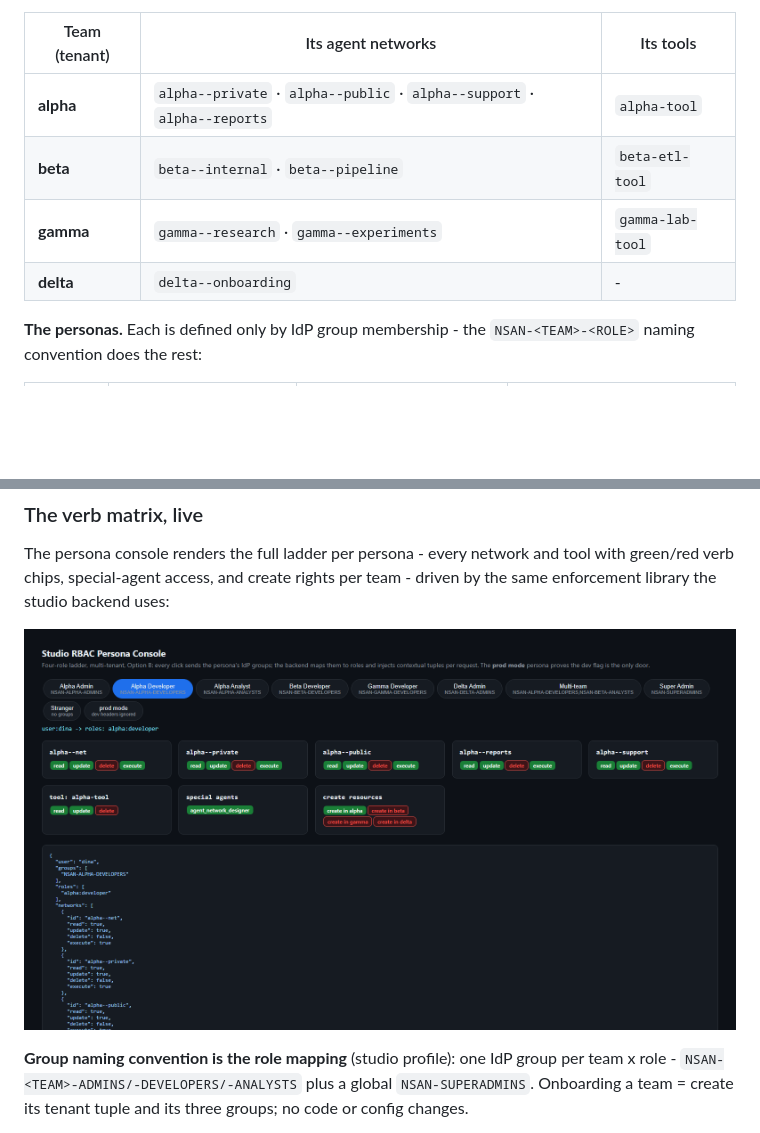
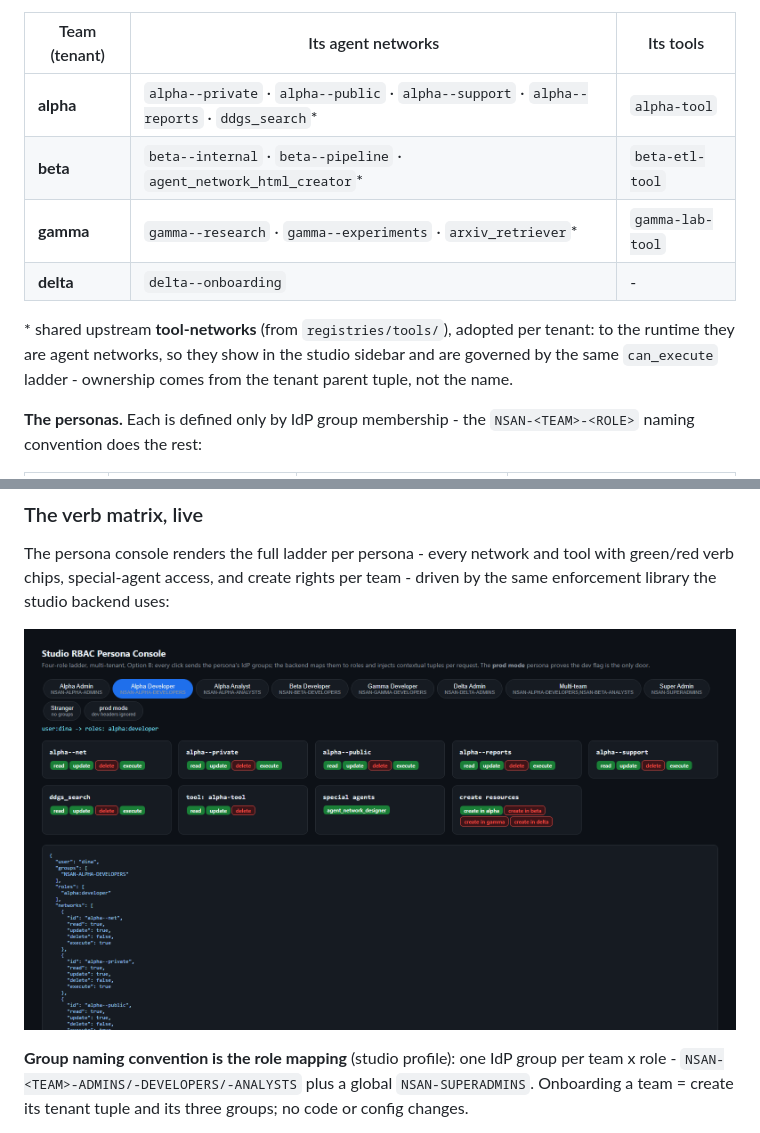
Before and after one commit to M-Elsaied/enterprise-vibe-fga, a Markdown page: README.md, 2 parts joined by grey strips. Rendered like a GitHub page; pictures changed too: docs/images/studio-console.png; blank space fills up the shorter version.

Commit message:
Adopt upstream tool-networks per tenant

```diff
--- a/README.md
+++ b/README.md
@@ -183,10 +183,15 @@ posture.
 
 | Team (tenant) | Its agent networks | Its tools |
 |---|---|---|
-| **alpha** | `alpha--private` · `alpha--public` · `alpha--support` · `alpha--reports` | `alpha-tool` |
-| **beta** | `beta--internal` · `beta--pipeline` | `beta-etl-tool` |
-| **gamma** | `gamma--research` · `gamma--experiments` | `gamma-lab-tool` |
+| **alpha** | `alpha--private` · `alpha--public` · `alpha--support` · `alpha--reports` · `ddgs_search`* | `alpha-tool` |
+| **beta** | `beta--internal` · `beta--pipeline` · `agent_network_html_creator`* | `beta-etl-tool` |
+| **gamma** | `gamma--research` · `gamma--experiments` · `arxiv_retriever`* | `gamma-lab-tool` |
 | **delta** | `delta--onboarding` | - |
+
+\* shared upstream **tool-networks** (from `registries/tools/`), adopted per tenant:
+to the runtime they are agent networks, so they show in the studio sidebar and are
+governed by the same `can_execute` ladder - ownership comes from the tenant parent
+tuple, not the name.
 
 **The personas.** Each is defined only by IdP group membership - the
 `NSAN-<TEAM>-<ROLE>` naming convention does the rest:
```
Also changed, not shown: docs/images/studio-persona-bob.png, docs/images/studio-persona-dina.png, docs/images/studio-persona-eve.png, docs/images/studio-persona-gil.png, docs/images/studio-persona-sam.png, 6 other files.
